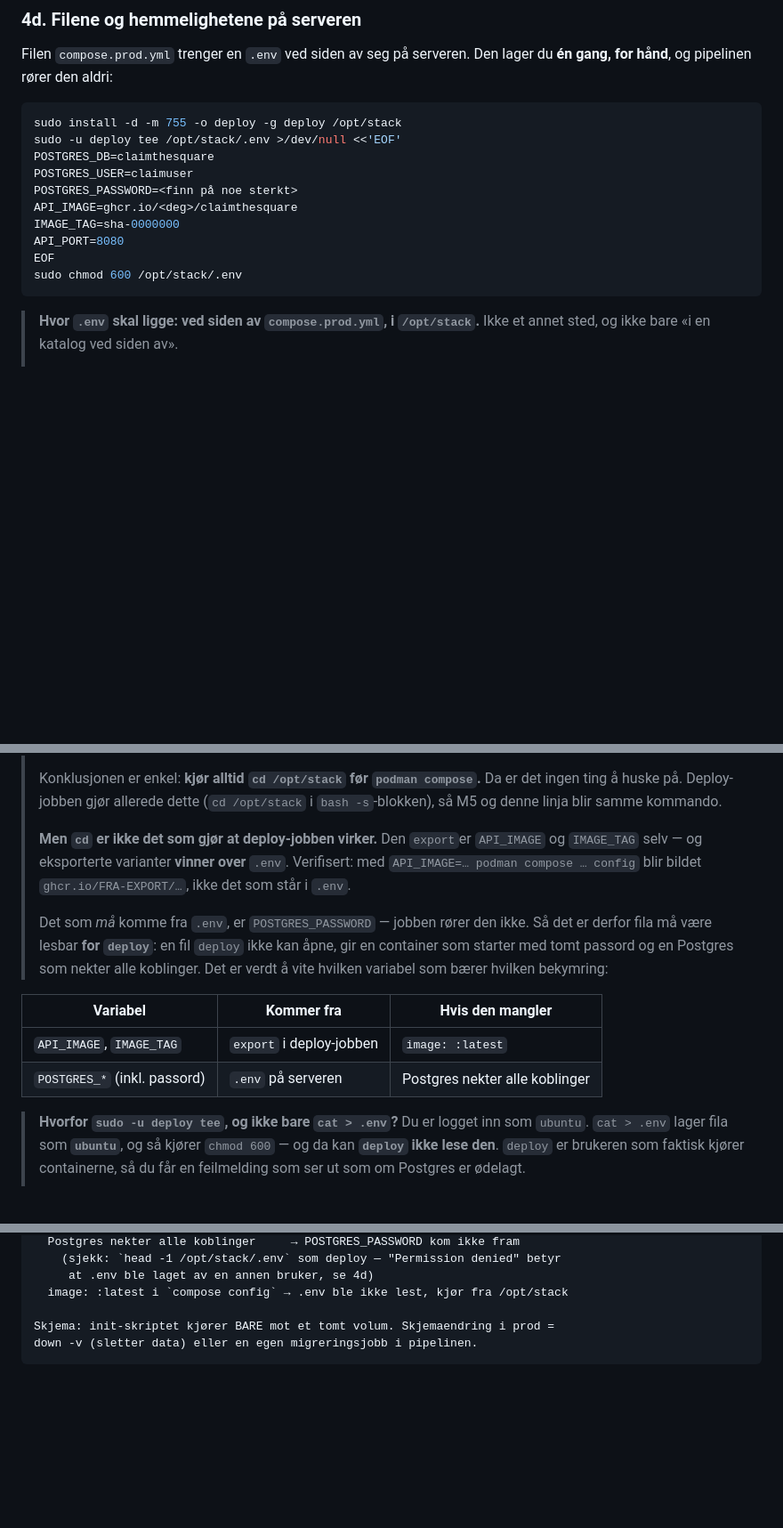
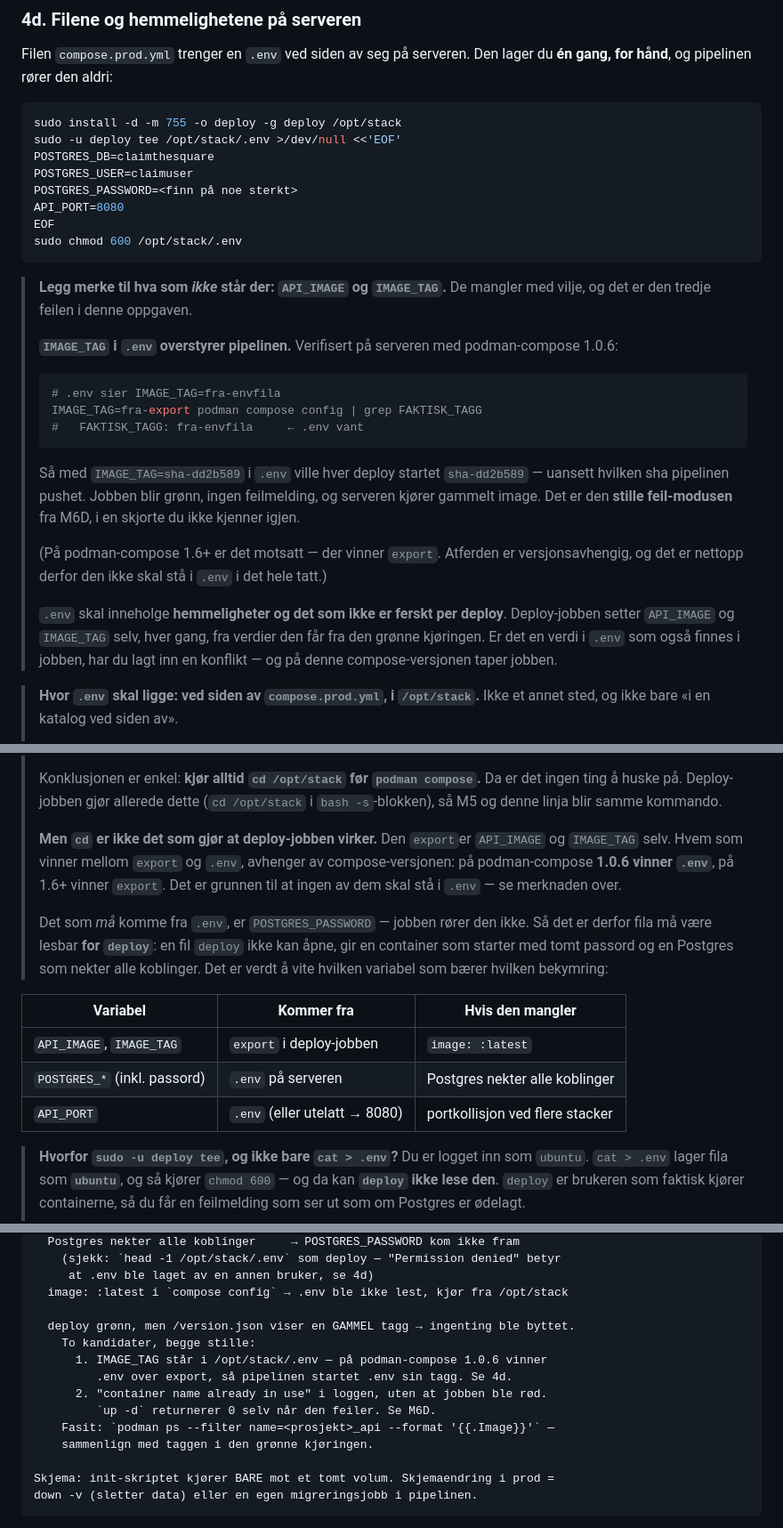
Before and after one commit to geokkjer/claimthesquare, a Markdown page: docs/5_fredag_oppgaver.md, 3 parts joined by grey strips. Shown at 89% size. Drawn GitHub-style; blank space fills up the shorter version.

Commit message:
docs: IMAGE_TAG skal ikke sta i .env pa serveren
Verifisert pa serveren (podman-compose 1.0.6): med 'IMAGE_TAG=fra-envfila' i
.env og 'IMAGE_TAG=fra-export' i miljoet, blir FAKTISK_TAGG fra-envfila. .env
vinner pa 1.0.6. (Paa 1.6+ vinner export - atferden er versjonsavhengig, og
det er nettopp derfor den ikke skal sta i .env.)

Med sha-dd2b589 i .env ville hver deploy startet sha-dd2b589 uansett hva
pipelinen pushet: gronn jobb, ingen feilmelding, gammelt image pa serveren.
Samme stille feil-modus som M6D, i en skjorta du ikke kjenner igjen.

.env inneholder na bare det som er hemmelighet og ikke ferskt per deploy:
POSTGRES_DB, POSTGRES_USER, POSTGRES_PASSWORD, API_PORT. Fjernet fra
/opts/stack/.env pa serveren (sikkerhetskopi i ~/backup/.env.before-fix).
13 rader i databasen er berort - .env er ikke i et volum.

Feilsoekningen i runbooken har na en post for 'deploy gronn, men gammel tagg'
med de to stille kandidatene og fasiten (podman ps --filter).

`````diff
--- a/docs/5_fredag_oppgaver.md
+++ b/docs/5_fredag_oppgaver.md
@@ -703,12 +703,37 @@ sudo -u deploy tee /opt/stack/.env >/dev/null <<'EOF'
 POSTGRES_DB=claimthesquare
 POSTGRES_USER=claimuser
 POSTGRES_PASSWORD=<finn på noe sterkt>
-API_IMAGE=ghcr.io/<deg>/claimthesquare
-IMAGE_TAG=sha-0000000
 API_PORT=8080
 EOF
 sudo chmod 600 /opt/stack/.env
 ```
+
+> **Legg merke til hva som *ikke* står der: `API_IMAGE` og `IMAGE_TAG`.**
+> De mangler med vilje, og det er den tredje feilen i denne oppgaven.
+>
+> **`IMAGE_TAG` i `.env` overstyrer pipelinen.** Verifisert på serveren med
+> podman-compose 1.0.6:
+>
+> ```bash
+> # .env sier IMAGE_TAG=fra-envfila
+> IMAGE_TAG=fra-export podman compose config | grep FAKTISK_TAGG
+> #   FAKTISK_TAGG: fra-envfila     ← .env vant
+> ```
+>
+> Så med `IMAGE_TAG=sha-dd2b589` i `.env` ville hver deploy startet
+> `sha-dd2b589` — uansett hvilken sha pipelinen pushet. Jobben blir grønn,
+> ingen feilmelding, og serveren kjører gammelt image. Det er den **stille
+> feil-modusen** fra M6D, i en skjorte du ikke kjenner igjen.
+>
+> (På podman-compose 1.6+ er det motsatt — der vinner `export`. Atferden er
+> versjonsavhengig, og det er nettopp derfor den ikke skal stå i `.env` i det
+> hele tatt.)
+>
+> `.env` skal inneholge **hemmeligheter og det som ikke er ferskt per
+> deploy**. Deploy-jobben setter `API_IMAGE` og `IMAGE_TAG` selv, hver gang,
+> fra verdier den får fra den grønne kjøringen. Er det en verdi i `.env` som
+> også finnes i jobben, har du lagt inn en konflikt — og på denne
+> compose-versjonen taper jobben.
 
 > **Hvor `.env` skal ligge: ved siden av `compose.prod.yml`, i `/opt/stack`.**
 > Ikke et annet sted, og ikke bare «i en katalog ved siden av».
@@ -732,9 +757,10 @@ sudo chmod 600 /opt/stack/.env
 > kommando.
 >
 > **Men `cd` er ikke det som gjør at deploy-jobben virker.** Den `export`er
-> `API_IMAGE` og `IMAGE_TAG` selv — og eksporterte varianter **vinner over**
-> `.env`. Verifisert: med `API_IMAGE=… podman compose … config` blir bildet
-> `ghcr.io/FRA-EXPORT/…`, ikke det som står i `.env`.
+> `API_IMAGE` og `IMAGE_TAG` selv. Hvem som vinner mellom `export` og `.env`,
+> avhenger av compose-versjonen: på podman-compose **1.0.6 vinner `.env`**, på
+> 1.6+ vinner `export`. Det er grunnen til at ingen av dem skal stå i `.env` —
+> se merknaden over.
 >
 > Det som *må* komme fra `.env`, er `POSTGRES_PASSWORD` — jobben rører den ikke.
 > Så det er derfor fila må være lesbar **for `deploy`**: en fil `deploy` ikke kan
@@ -746,6 +772,7 @@ sudo chmod 600 /opt/stack/.env
 |---|---|---|
 | `API_IMAGE`, `IMAGE_TAG` | `export` i deploy-jobben | `image: :latest` |
 | `POSTGRES_*` (inkl. passord) | `.env` på serveren | Postgres nekter alle koblinger |
+| `API_PORT` | `.env` (eller utelatt → 8080) | portkollisjon ved flere stacker |
 
 > **Hvorfor `sudo -u deploy tee`, og ikke bare `cat > .env`?** Du er logget inn
 > som `ubuntu`. `cat > .env` lager fila som **`ubuntu`**, og så kjører
@@ -999,6 +1026,15 @@ Feilsøk:
      at .env ble laget av en annen bruker, se 4d)
   image: :latest i `compose config` → .env ble ikke lest, kjør fra /opt/stack
 
+  deploy grønn, men /version.json viser en GAMMEL tagg → ingenting ble byttet.
+    To kandidater, begge stille:
+      1. IMAGE_TAG står i /opt/stack/.env — på podman-compose 1.0.6 vinner
+         .env over export, så pipelinen startet .env sin tagg. Se 4d.
+      2. "container name already in use" i loggen, uten at jobben ble rød.
+         `up -d` returnerer 0 selv når den feiler. Se M6D.
+    Fasit: `podman ps --filter name=<prosjekt>_api --format '{{.Image}}'` —
+    sammenlign med taggen i den grønne kjøringen.
+
 Skjema: init-skriptet kjører BARE mot et tomt volum. Skjemaendring i prod =
 down -v (sletter data) eller en egen migreringsjobb i pipelinen.
 ````
`````
